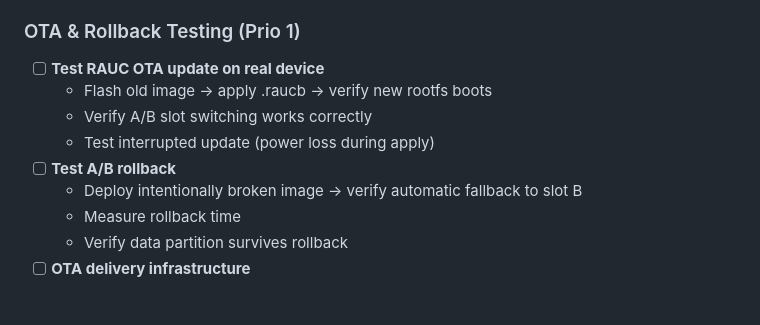
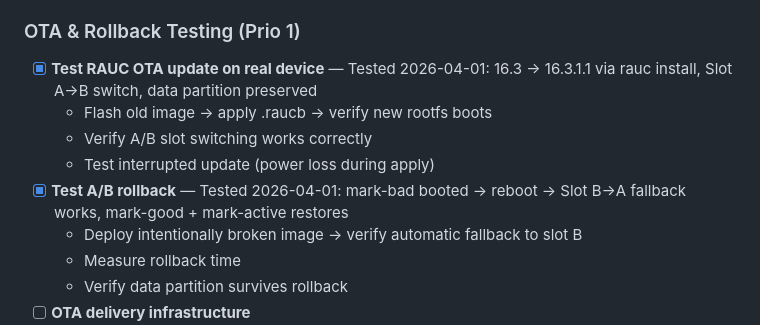
Before and after one commit to greenautarky/ha-operating-system, a Markdown page: TODO.md, the part around the change. GitHub-like rendering; blank space fills up the shorter version.

Commit message:
docs: document successful OTA update and A/B rollback tests (2026-04-01)
Mark RAUC OTA update and A/B rollback as tested in TODO.md.
16.3 → 16.3.1.1 via rauc install, slot switch, data preserved.
mark-bad/mark-good rollback validated on real device.

Co-Authored-By: Claude Opus 4.6 (1M context) <noreply@anthropic.com>

```diff
--- a/TODO.md
+++ b/TODO.md
@@ -240,11 +240,11 @@ Runs as a container with Supervisor API access (`hassio` role).
   - stable.json changed in haos-version repo
 
 ### OTA & Rollback Testing (Prio 1)
-- [ ] **Test RAUC OTA update on real device**
+- [x] **Test RAUC OTA update on real device** — Tested 2026-04-01: 16.3 → 16.3.1.1 via rauc install, Slot A→B switch, data partition preserved
   - Flash old image → apply .raucb → verify new rootfs boots
   - Verify A/B slot switching works correctly
   - Test interrupted update (power loss during apply)
-- [ ] **Test A/B rollback**
+- [x] **Test A/B rollback** — Tested 2026-04-01: mark-bad booted → reboot → Slot B→A fallback works, mark-good + mark-active restores
   - Deploy intentionally broken image → verify automatic fallback to slot B
   - Measure rollback time
   - Verify data partition survives rollback
```
